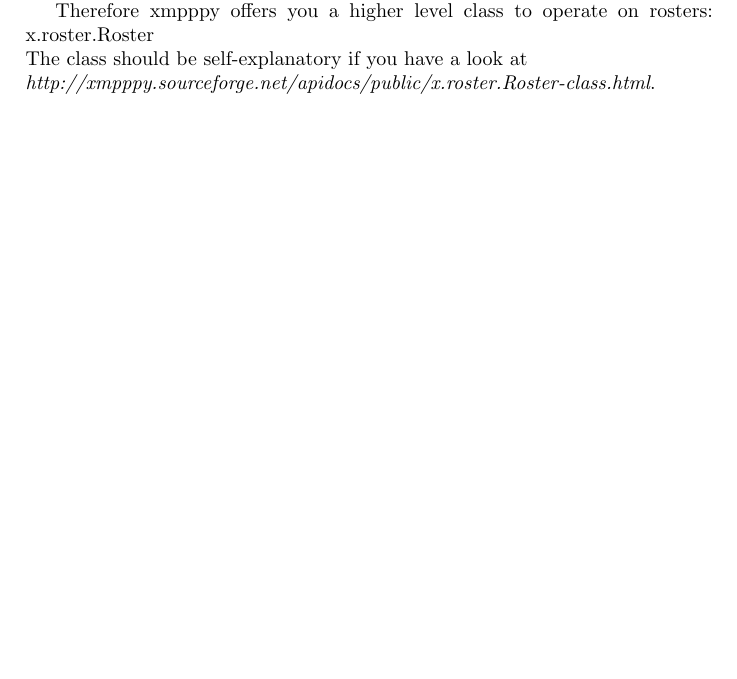
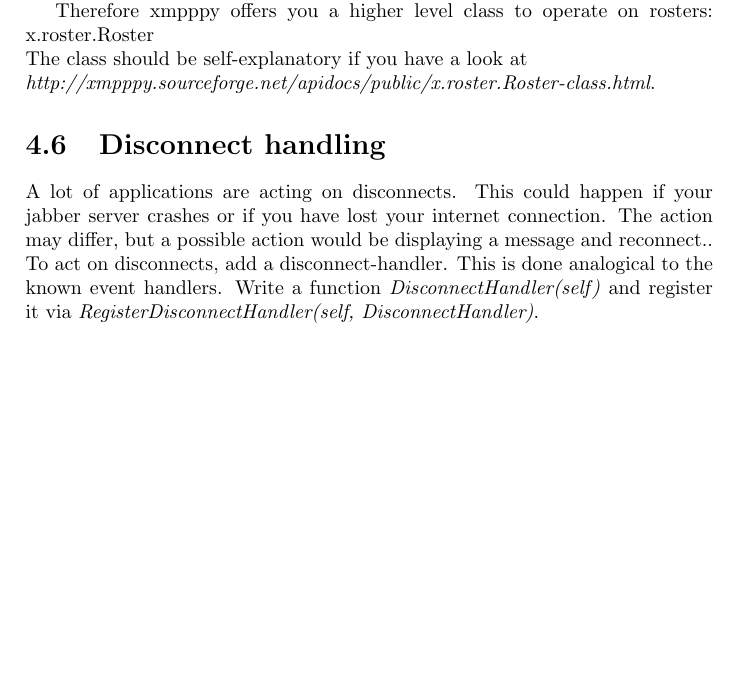
Before and after one commit to mauser/xmpppy-guide, a LaTeX document (main.tex, which reads presence.tex): part of page 14 of 19, cut so that both start at the same text, the shorter picture padded with empty space. Compiled offline with pdfLaTeX.

Commit message:
- added disconnect handling

```diff
--- a/presence.tex
+++ b/presence.tex
@@ -88,3 +88,9 @@
 \newline
 The class should be self-explanatory if you have a look at
 \newline \textit{http://xmpppy.sourceforge.net/apidocs/public/x.roster.Roster-class.html}.
+
+\section{Disconnect handling}
+
+A lot of applications are acting on disconnects. This could happen if your jabber server crashes or if you have lost your internet connection. The action may differ, but a possible action would be displaying a message and reconnect..
+To act on disconnects, add a disconnect-handler. This is done analogical to the known event handlers.
+Write a function \textit{DisconnectHandler(self)} and register it via \textit{RegisterDisconnectHandler(self, DisconnectHandler)}.
```
Also changed, not shown: presence.tex (12 more changed lines).
